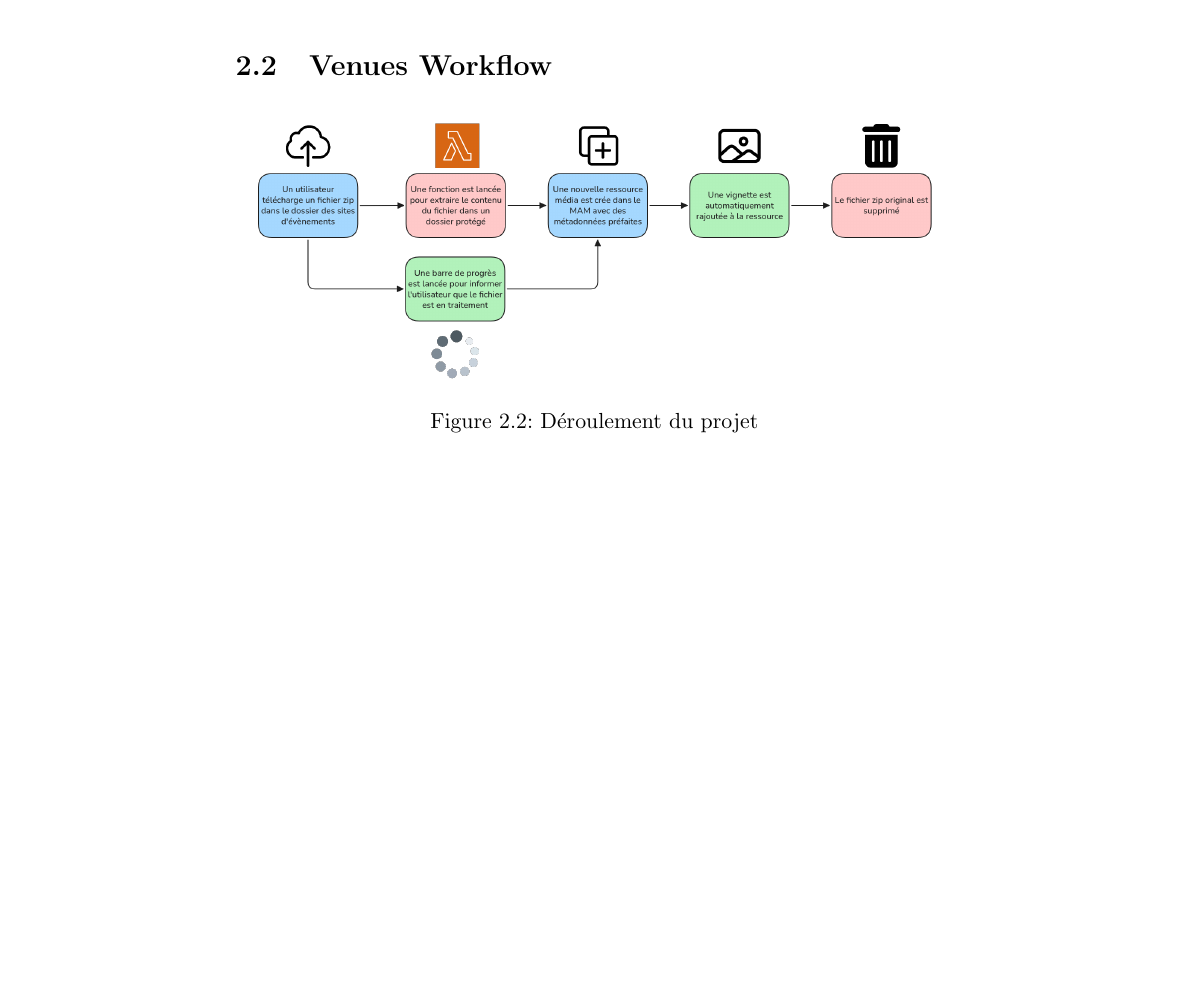
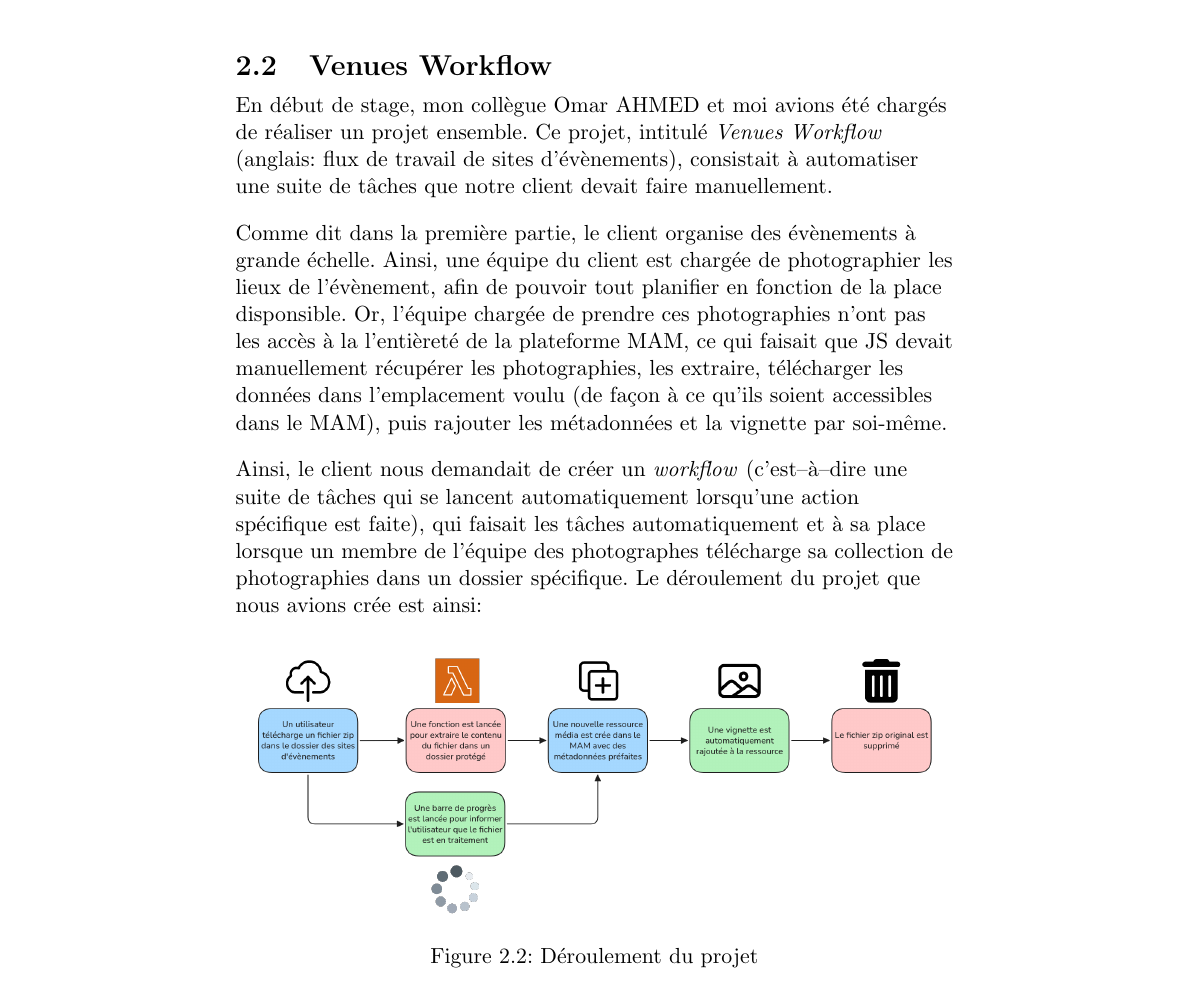
Before and after one commit to Bard-Gaming/epitech-second-year-internship-report, a LaTeX document (src/internship_report.tex, which reads src/mission.tex): part of page 11 of 15, cut so that both start at the same text, the shorter picture padded with empty space. Compiled offline with pdfLaTeX.

Commit message:
feat(mission): write up context of the venues workflow project

```diff
--- a/src/mission.tex
+++ b/src/mission.tex
@@ -54,6 +54,38 @@
 
 \section{Venues Workflow}
 
+\begin{flushleft}
+  En début de stage, mon collègue Omar AHMED et moi avions
+  été chargés de réaliser un projet ensemble. Ce projet,
+  intitulé \textit{Venues Workflow} (anglais: flux de travail
+  de sites d'évènements), consistait à automatiser une suite
+  de tâches que notre client devait faire manuellement.
+\end{flushleft}
+
+\begin{flushleft}
+  Comme dit dans la première partie, le client organise des
+  évènements à grande échelle. Ainsi, une équipe du client
+  est chargée de photographier les lieux de l'évènement,
+  afin de pouvoir tout planifier en fonction de la place
+  disponsible. Or, l'équipe chargée de prendre ces
+  photographies n'ont pas les accès à la l'entièreté de la
+  plateforme MAM, ce qui faisait que JS devait manuellement
+  récupérer les photographies, les extraire, télécharger les
+  données dans l'emplacement voulu (de façon à ce qu'ils soient
+  accessibles dans le MAM), puis rajouter les métadonnées et la
+  vignette par soi-même.
+\end{flushleft}
+
+\begin{flushleft}
+  Ainsi, le client nous demandait de créer un \textit{workflow}
+  (\sccad{} une suite de tâches qui se lancent automatiquement
+  lorsqu'une action spécifique est faite), qui faisait les tâches
+  automatiquement et à sa place lorsque un membre de l'équipe des
+  photographes télécharge sa collection de photographies dans un
+  dossier spécifique. Le déroulement du projet que nous avions
+  crée est ainsi:
+\end{flushleft}
+
 \begin{figure}[h]
   \centering
   \includegraphics[width=12cm]{venues_workflow}
```
Also changed, not shown: internship_report.pdf, src/mission.tex (4 more changed lines).
